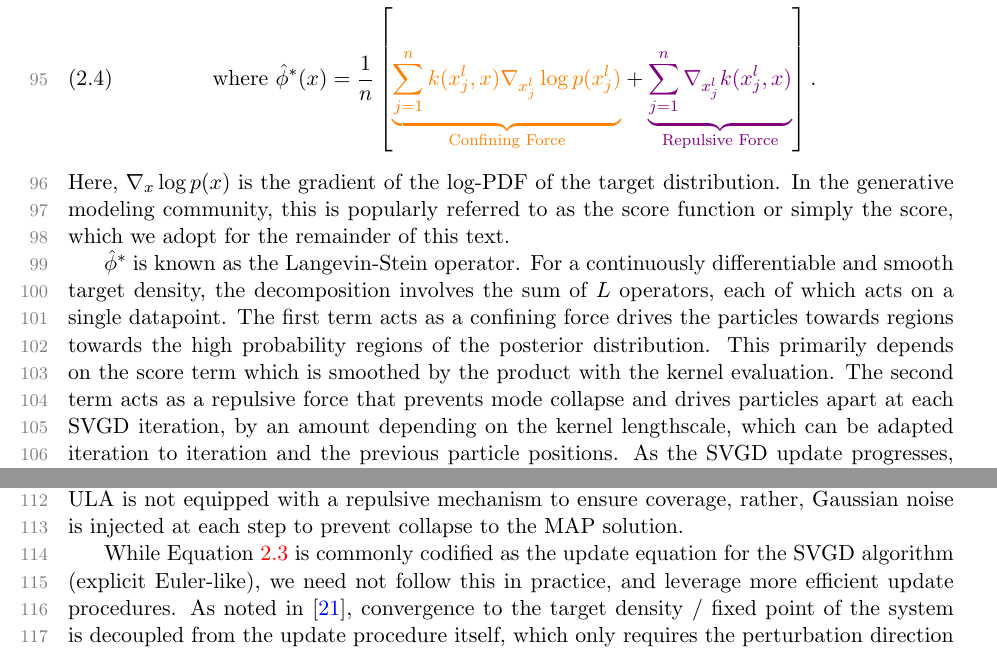
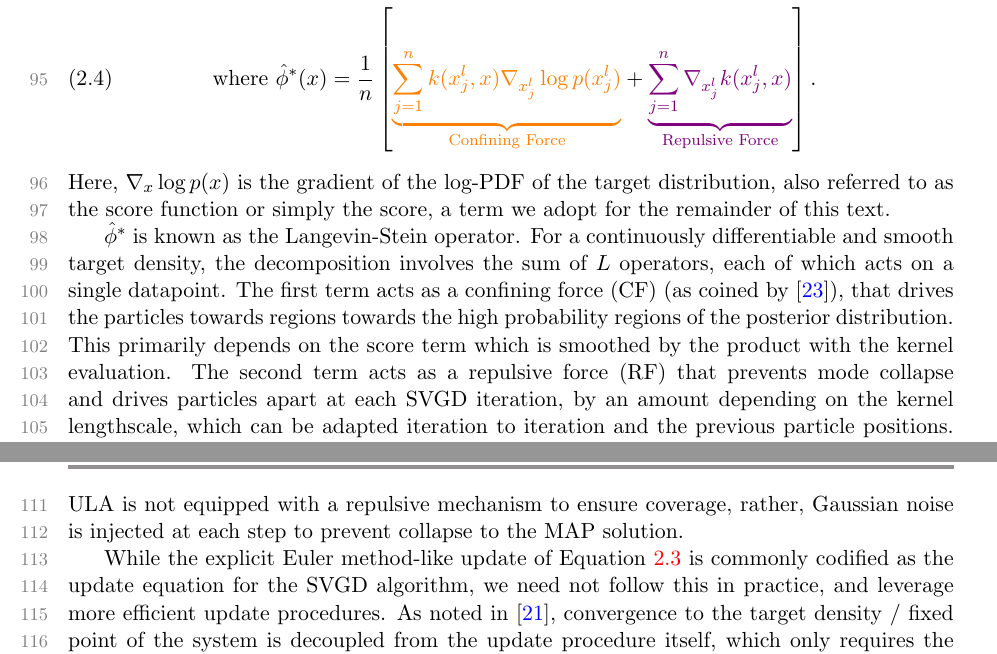
Before and after one commit to aniketjivani/svgd_scalable, a LaTeX paper (main.tex): two parts of pages 3 and 4 of 11, joined at a grey line, cut so that both start at the same text. Compiled offline with pdfLaTeX.

Commit message:
very minor tweaks, start a new clean reference file for the main text

```diff
--- a/main.tex
+++ b/main.tex
@@ -190,16 +190,16 @@ For iteration $l$, we update each of the particles $x_i$ via:
     \text{ where }\hat{\phi}^{\ast}(x) &= \frac{1}{n}\left[\textcolor{orange}{\underbrace{\sum_{j=1}^n k(x_j^l, x) \nabla_{x_j^l}\log p(x_j^l)}_{\text{Confining Force}}} + \textcolor{violet}{\underbrace{\sum_{j=1}^{n}\nabla_{x_j^l}k(x_j^l, x)}_{\text{Repulsive Force}}}\right].
     \label{eq: vanilla_svgd}
 \end{align}
-Here, $\nabla_x \log p(x)$ is the gradient of the log-PDF of the target distribution. In the generative modeling community, this is popularly referred to as the score function or simply the score, which we adopt for the remainder of this text.
+Here, $\nabla_x \log p(x)$ is the gradient of the log-PDF of the target distribution, also referred to as the score function or simply the score, a term we adopt for the remainder of this text.
 
 $\hat{\phi}^{\ast}$ is known as the Langevin-Stein operator. For a continuously differentiable and smooth target density, the decomposition involves the sum of $L$ operators, each of which acts on a single datapoint.
-The first term acts as a confining force drives the particles towards regions towards the high probability regions of the posterior distribution. This primarily depends on the score term which is smoothed by the product with the kernel evaluation.
-The second term acts as a repulsive force that prevents mode collapse and drives particles apart at each SVGD iteration, by an amount depending on the kernel lengthscale, which can be adapted iteration to iteration and the previous particle positions.
+The first term acts as a confining force (CF) (as coined by \cite{ye_stein_2020}), that drives the particles towards regions towards the high probability regions of the posterior distribution. This primarily depends on the score term which is smoothed by the product with the kernel evaluation.
+The second term acts as a repulsive force (RF) that prevents mode collapse and drives particles apart at each SVGD iteration, by an amount depending on the kernel lengthscale, which can be adapted iteration to iteration and the previous particle positions.
 As the SVGD update progresses, these two competing forces eventually balance each other, so the approximate density $q$ weakly converges to the target $p$.
 
 SVGD thus differs from conventional gradient-based MCMC methods in its evolution of a co-ordinated particle ensemble instead of simulation of Markov chains with individual particles. An example of the latter is Euler-discretized unadjusted Langevin algorithm (ULA). ULA is not equipped with a repulsive mechanism to ensure coverage, rather, Gaussian noise is injected at each step to prevent collapse to the MAP solution.
 
-While Equation~\ref{eq: vanilla_update} is commonly codified as the update equation for the SVGD algorithm (explicit Euler-like), we need not follow this in practice, and leverage more efficient update procedures. As noted in \cite{wang_stein_2019}, convergence to the target density / fixed point of the system is decoupled from the update procedure itself, which only requires the perturbation direction to be aligned with the action of the Langevin-Stein operator.
+While the explicit Euler method-like update of Equation~\ref{eq: vanilla_update} is commonly codified as the update equation for the SVGD algorithm, we need not follow this in practice, and leverage more efficient update procedures. As noted in \cite{wang_stein_2019}, convergence to the target density / fixed point of the system is decoupled from the update procedure itself, which only requires the perturbation direction to be aligned with the action of the Langevin-Stein operator.
 Common implementations of SVGD, including that of \cite{Liu2016} use Adagrad to set a per-parameter learning rate. The follow-up work of \cite{wang_stein_2019} generalizes the SVGD to make use of flexible matrix-valued kernels in gradient descent preconditioned with Hessian or Fisher information. These are complemented by learning-rate free methods, for example, the betting-strategy based \texttt{CoinSVGD} from \cite{sharrock_coin_2023}.
 
 Overall, SVGD performance is sensitive to choice of initial particle configuration, optimization methods, and hyperparameters such as the kernel function and the step size / learning rate sequence, used to find the fixed point.
```
Also changed, not shown: references_main.tex (added, +14 -0 lines), scratch.tex (renamed from scratch_main.tex).
